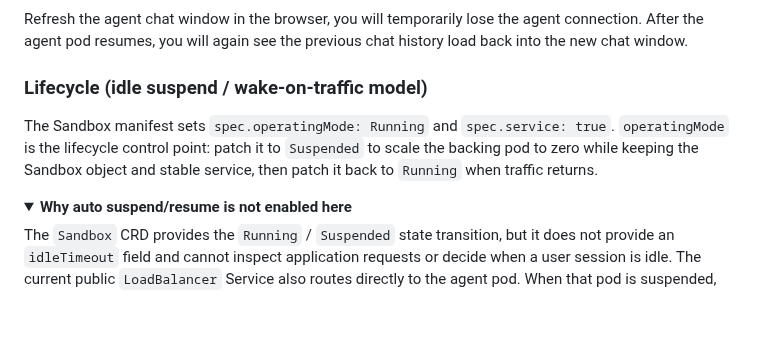
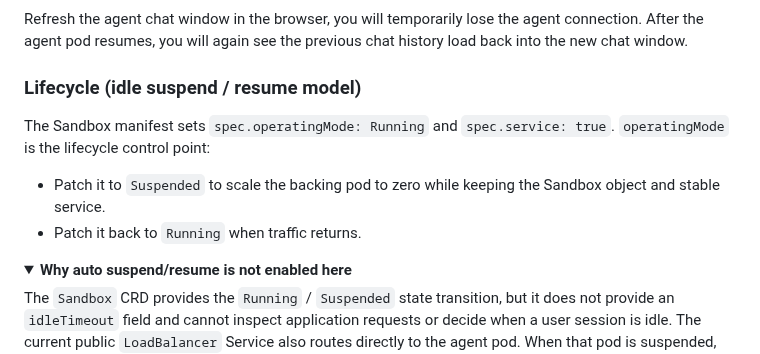
Before and after one commit to oxcp/ainotes, a Markdown page: agenthost/module-03/README.md, the part around the change. Rendered like a GitHub page; folded sections open; blank space fills up the shorter version.

Commit message:
docs: Clarify lifecycle management details in Module 3 README for agent pod operations

```diff
--- a/agenthost/module-03/README.md
+++ b/agenthost/module-03/README.md
@@ -408,12 +408,14 @@ Go to the AKS portal to delete the agent pod:
 
 Refresh the agent chat window in the browser, you will temporarily lose the agent connection. After the agent pod resumes, you will again see the previous chat history load back into the new chat window.
 
-### Lifecycle (idle suspend / wake-on-traffic model)
+### Lifecycle (idle suspend / resume model)
 
 The Sandbox manifest sets `spec.operatingMode: Running` and `spec.service: true`.
-`operatingMode` is the lifecycle control point: patch it to `Suspended` to
-scale the backing pod to zero while keeping the Sandbox object and stable
-service, then patch it back to `Running` when traffic returns.
+`operatingMode` is the lifecycle control point:
+
+- Patch it to `Suspended` to scale the backing pod to zero while keeping the
+  Sandbox object and stable service.
+- Patch it back to `Running` when traffic returns.
 
 <details>
 <summary><strong>Why auto suspend/resume is not enabled here</strong></summary>
```
